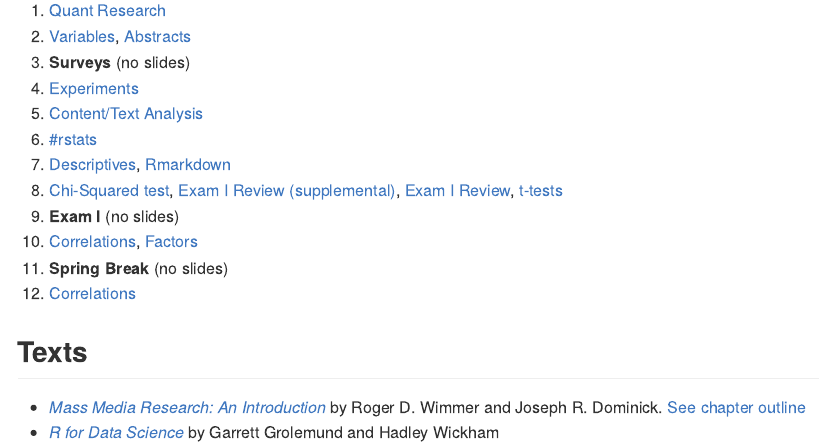
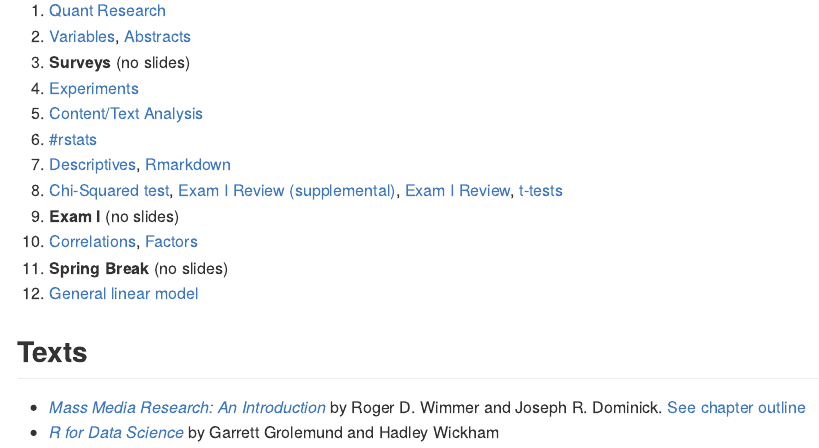
Before and after one commit to mkearney/JOURN_8006_Quant, an R Markdown document (README.Rmd): the page in a window 1100 px wide, from 750 px down. Rendered offline with R 4.5, knitr and Pandoc, with nearby package versions.

Commit message:
update readme

```diff
--- a/README.Rmd
+++ b/README.Rmd
@@ -37,7 +37,7 @@ Review](slides/8-examI.Rmd), [t-tests](slides/8-ttests.Rmd)
 9. **Exam I** (no slides)
 10. [Correlations](slides/10-correlation.Rmd), [Factors](slides/10-factors.Rmd)
 11. **Spring Break** (no slides)
-12. [Correlations](slides/12-glm.Rmd)
+12. [General linear model](slides/12-lm.Rmd)
 
 ## Texts
 - [*Mass Media Research: An
```
Also changed, not shown: README.md.
